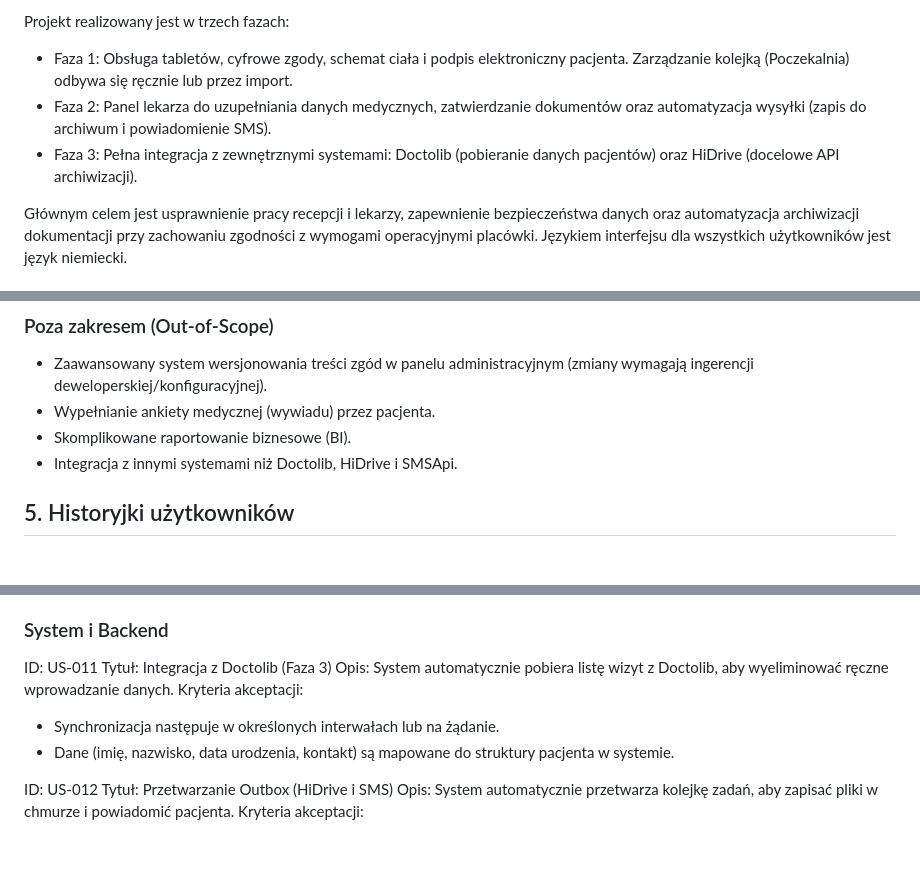
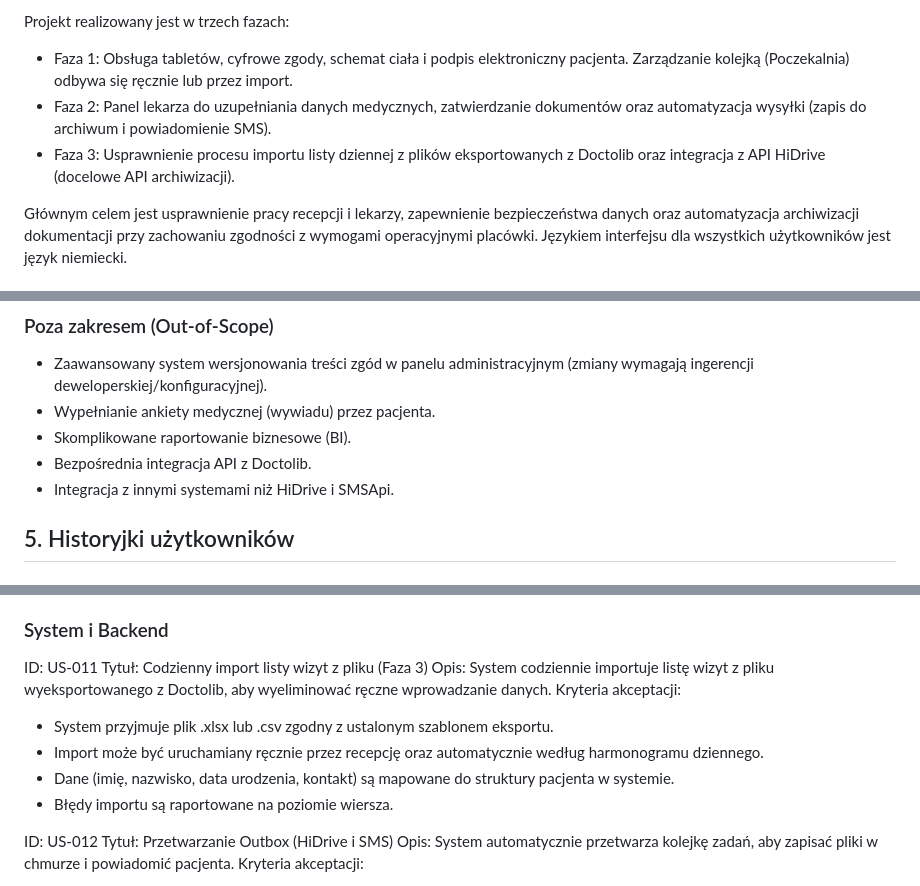
Before and after one commit to piotrpopiolek/cogitomedic, a Markdown page: .ai/prd.md, 3 parts joined by grey strips. Rendered like a GitHub page; blank space fills up the shorter version.

```diff
--- a/.ai/prd.md
+++ b/.ai/prd.md
@@ -7,7 +7,7 @@ Cogitomedica Digital Consents to aplikacja internetowa mająca na celu cyfryzacj
 Projekt realizowany jest w trzech fazach:
 - Faza 1: Obsługa tabletów, cyfrowe zgody, schemat ciała i podpis elektroniczny pacjenta. Zarządzanie kolejką (Poczekalnia) odbywa się ręcznie lub przez import.
 - Faza 2: Panel lekarza do uzupełniania danych medycznych, zatwierdzanie dokumentów oraz automatyzacja wysyłki (zapis do archiwum i powiadomienie SMS).
-- Faza 3: Pełna integracja z zewnętrznymi systemami: Doctolib (pobieranie danych pacjentów) oraz HiDrive (docelowe API archiwizacji).
+- Faza 3: Usprawnienie procesu importu listy dziennej z plików eksportowanych z Doctolib oraz integracja z API HiDrive (docelowe API archiwizacji).
 
 Głównym celem jest usprawnienie pracy recepcji i lekarzy, zapewnienie bezpieczeństwa danych oraz automatyzacja archiwizacji dokumentacji przy zachowaniu zgodności z wymogami operacyjnymi placówki. Językiem interfejsu dla wszystkich użytkowników jest język niemiecki.
 
@@ -67,7 +67,8 @@ Rozwiązanie ma wyeliminować te niedogodności poprzez wprowadzenie w pełni cy
 - Zaawansowany system wersjonowania treści zgód w panelu administracyjnym (zmiany wymagają ingerencji deweloperskiej/konfiguracyjnej).
 - Wypełnianie ankiety medycznej (wywiadu) przez pacjenta.
 - Skomplikowane raportowanie biznesowe (BI).
-- Integracja z innymi systemami niż Doctolib, HiDrive i SMSApi.
+- Bezpośrednia integracja API z Doctolib.
+- Integracja z innymi systemami niż HiDrive i SMSApi.
 
 ## 5. Historyjki użytkowników
 
@@ -159,11 +160,13 @@ Kryteria akceptacji:
 
 ### System i Backend
 ID: US-011
-Tytuł: Integracja z Doctolib (Faza 3)
-Opis: System automatycznie pobiera listę wizyt z Doctolib, aby wyeliminować ręczne wprowadzanie danych.
+Tytuł: Codzienny import listy wizyt z pliku (Faza 3)
+Opis: System codziennie importuje listę wizyt z pliku wyeksportowanego z Doctolib, aby wyeliminować ręczne wprowadzanie danych.
 Kryteria akceptacji:
-- Synchronizacja następuje w określonych interwałach lub na żądanie.
+- System przyjmuje plik .xlsx lub .csv zgodny z ustalonym szablonem eksportu.
+- Import może być uruchamiany ręcznie przez recepcję oraz automatycznie według harmonogramu dziennego.
 - Dane (imię, nazwisko, data urodzenia, kontakt) są mapowane do struktury pacjenta w systemie.
+- Błędy importu są raportowane na poziomie wiersza.
 
 ID: US-012
 Tytuł: Przetwarzanie Outbox (HiDrive i SMS)
```
Also changed, not shown: other parts of .ai/prd.md (+1 -1 lines), .ai/db-plan.md (+7 -30 lines).
